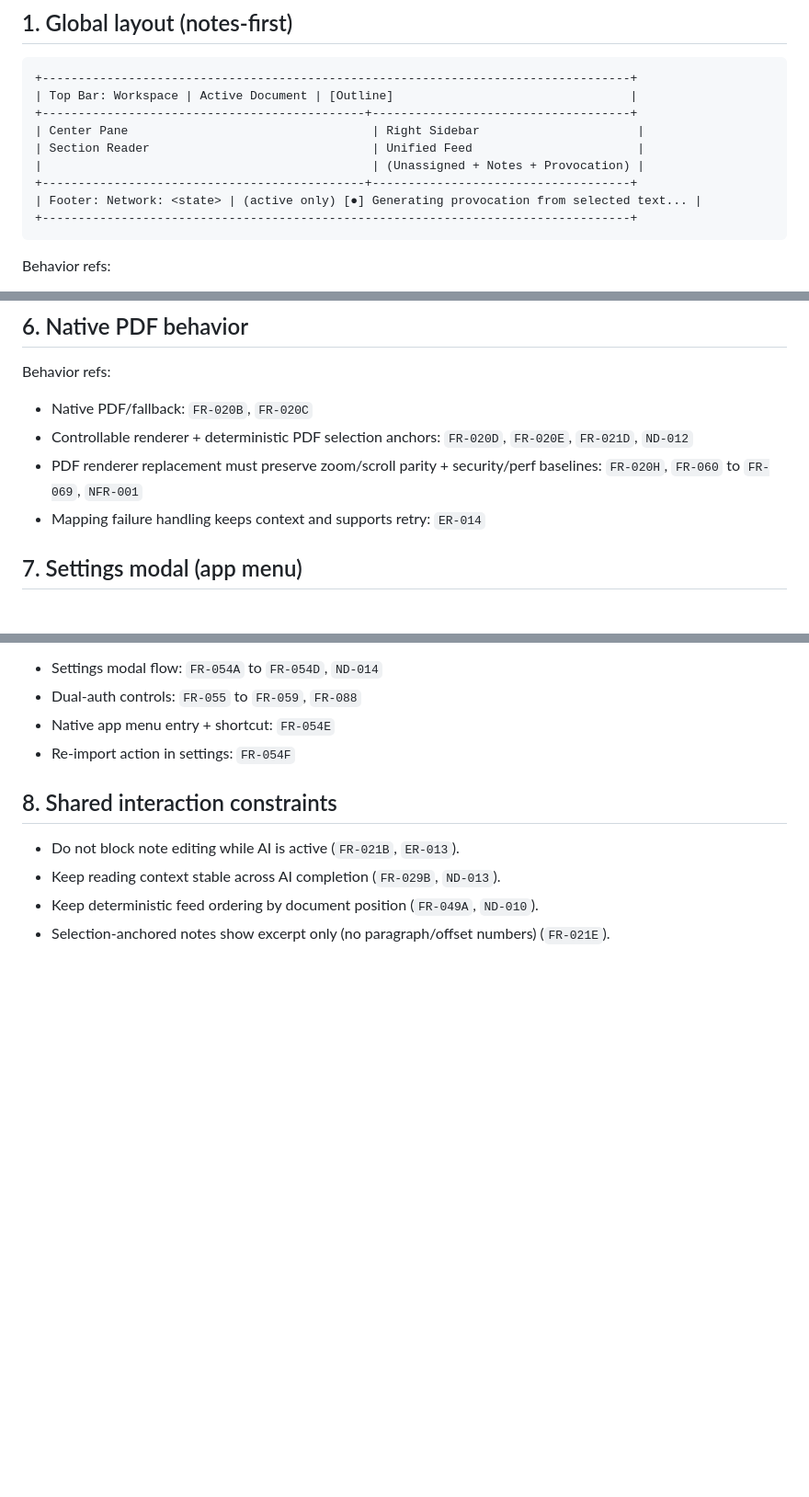
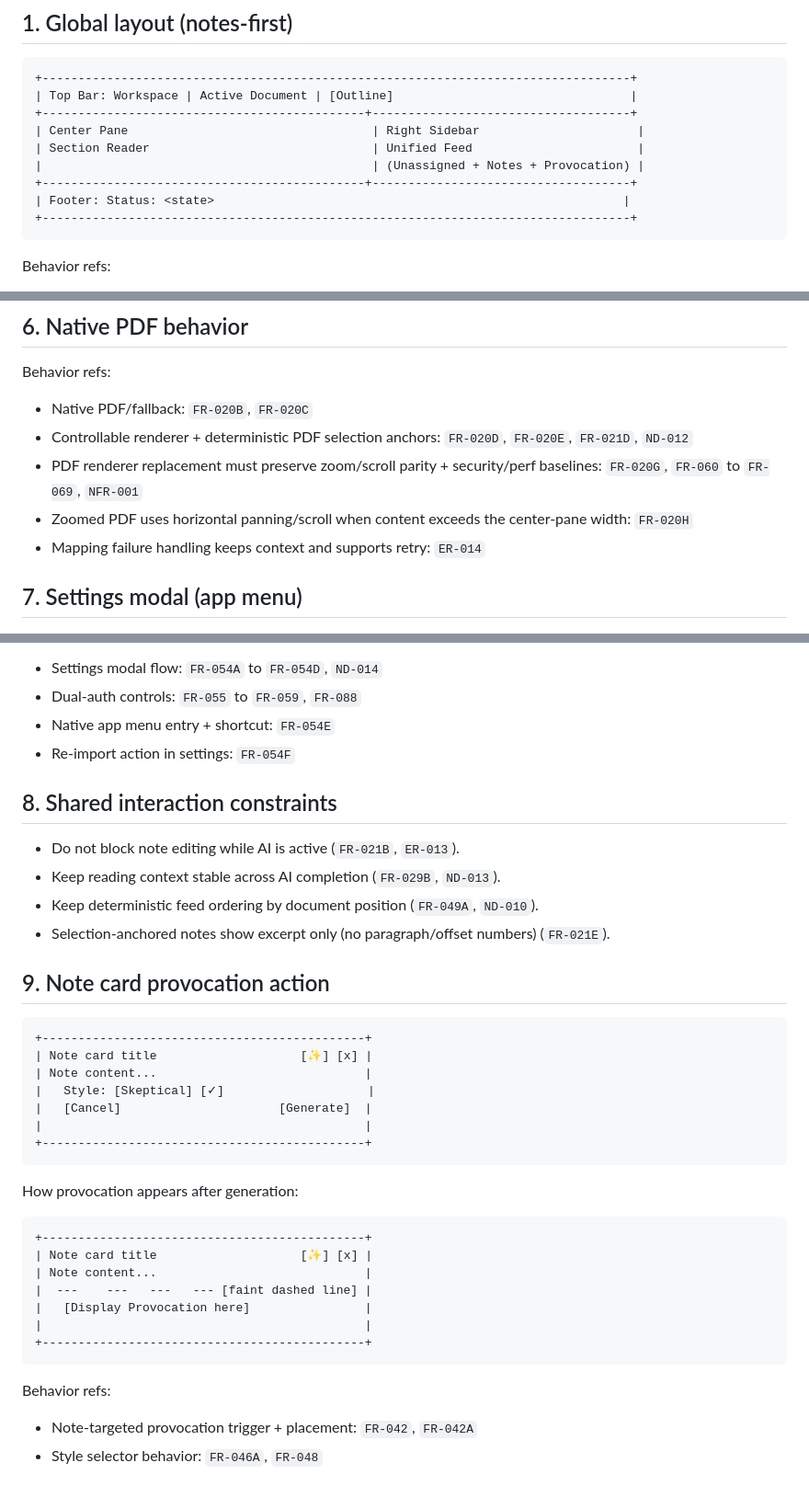
Before and after one commit to tannn/freethoughts, a Markdown page: mockups.md, 3 parts joined by grey strips. Shown at 92% size. GitHub-like rendering; blank space fills up the shorter version.

````diff
--- a/mockups.md
+++ b/mockups.md
@@ -15,7 +15,7 @@ Historical wireframes are archived in `mockups.archive.md`.
 | Section Reader                               | Unified Feed                       |
 |                                              | (Unassigned + Notes + Provocation) |
 +---------------------------------------------+------------------------------------+
-| Footer: Network: <state> | (active only) [●] Generating provocation from selected text... |
+| Footer: Status: <state>                                                         |
 +----------------------------------------------------------------------------------+
 ```
 
@@ -96,7 +96,8 @@ Behavior refs:
 Behavior refs:
 - Native PDF/fallback: `FR-020B`, `FR-020C`
 - Controllable renderer + deterministic PDF selection anchors: `FR-020D`, `FR-020E`, `FR-021D`, `ND-012`
-- PDF renderer replacement must preserve zoom/scroll parity + security/perf baselines: `FR-020H`, `FR-060` to `FR-069`, `NFR-001`
+- PDF renderer replacement must preserve zoom/scroll parity + security/perf baselines: `FR-020G`, `FR-060` to `FR-069`, `NFR-001`
+- Zoomed PDF uses horizontal panning/scroll when content exceeds the center-pane width: `FR-020H`
 - Mapping failure handling keeps context and supports retry: `ER-014`
 
 ## 7. Settings modal (app menu)
@@ -127,3 +128,31 @@ Behavior refs:
 - Keep reading context stable across AI completion (`FR-029B`, `ND-013`).
 - Keep deterministic feed ordering by document position (`FR-049A`, `ND-010`).
 - Selection-anchored notes show excerpt only (no paragraph/offset numbers) (`FR-021E`).
+
+## 9. Note card provocation action
+
+```text
++---------------------------------------------+
+| Note card title                    [✨] [x] |
+| Note content...                             |
+|   Style: [Skeptical] [✓]                    |
+|   [Cancel]                      [Generate]  |
+|                                             |
++---------------------------------------------+
+```
+
+How provocation appears after generation:
+
+```text
++---------------------------------------------+
+| Note card title                    [✨] [x] |
+| Note content...                             |
+|  ---    ---   ---   --- [faint dashed line] |
+|   [Display Provocation here]                |
+|                                             |
++---------------------------------------------+
+```
+
+Behavior refs:
+- Note-targeted provocation trigger + placement: `FR-042`, `FR-042A`
+- Style selector behavior: `FR-046A`, `FR-048`
````
Also changed, not shown: requirements.md (+6 -4 lines), spec.md (+6 -5 lines).
